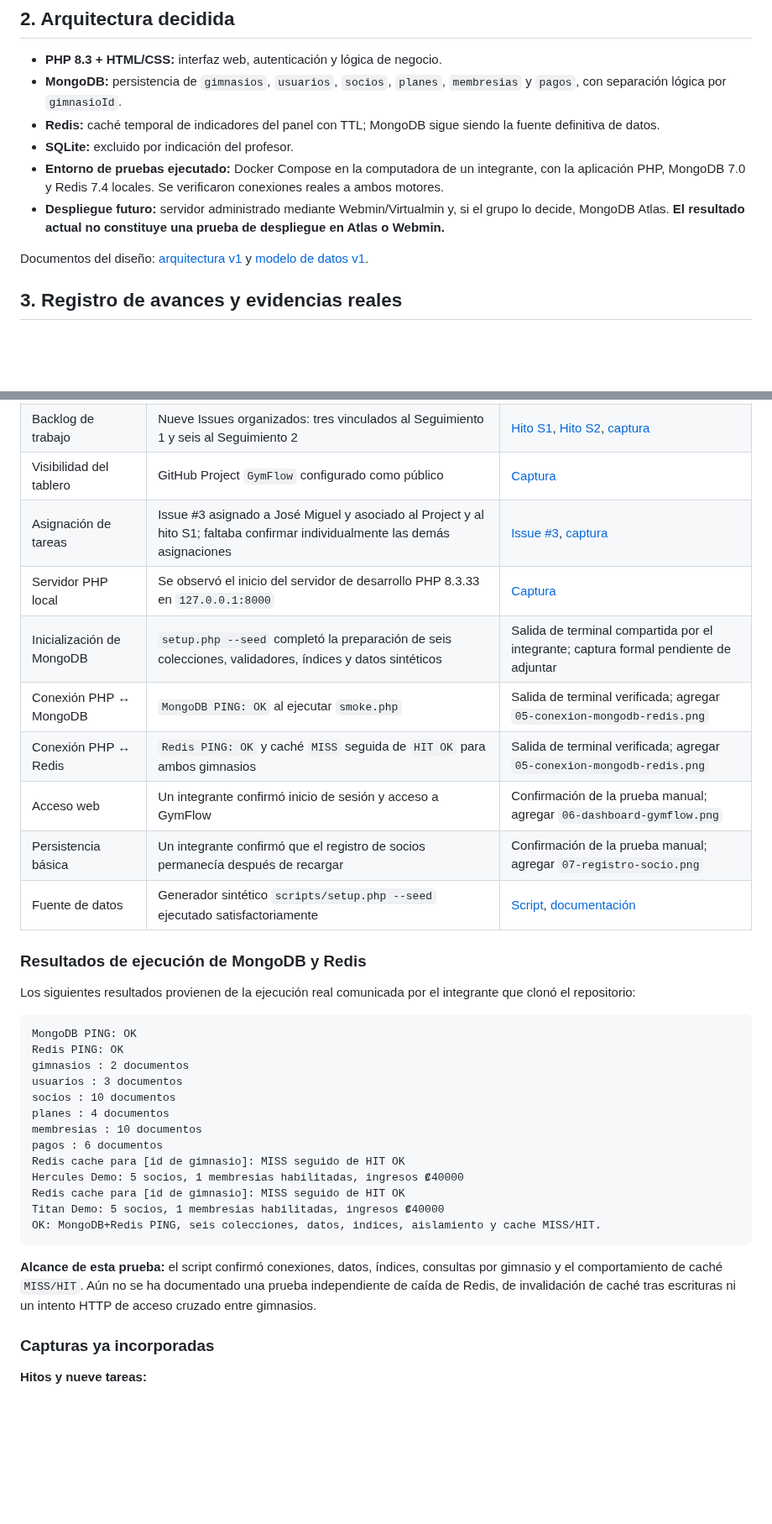
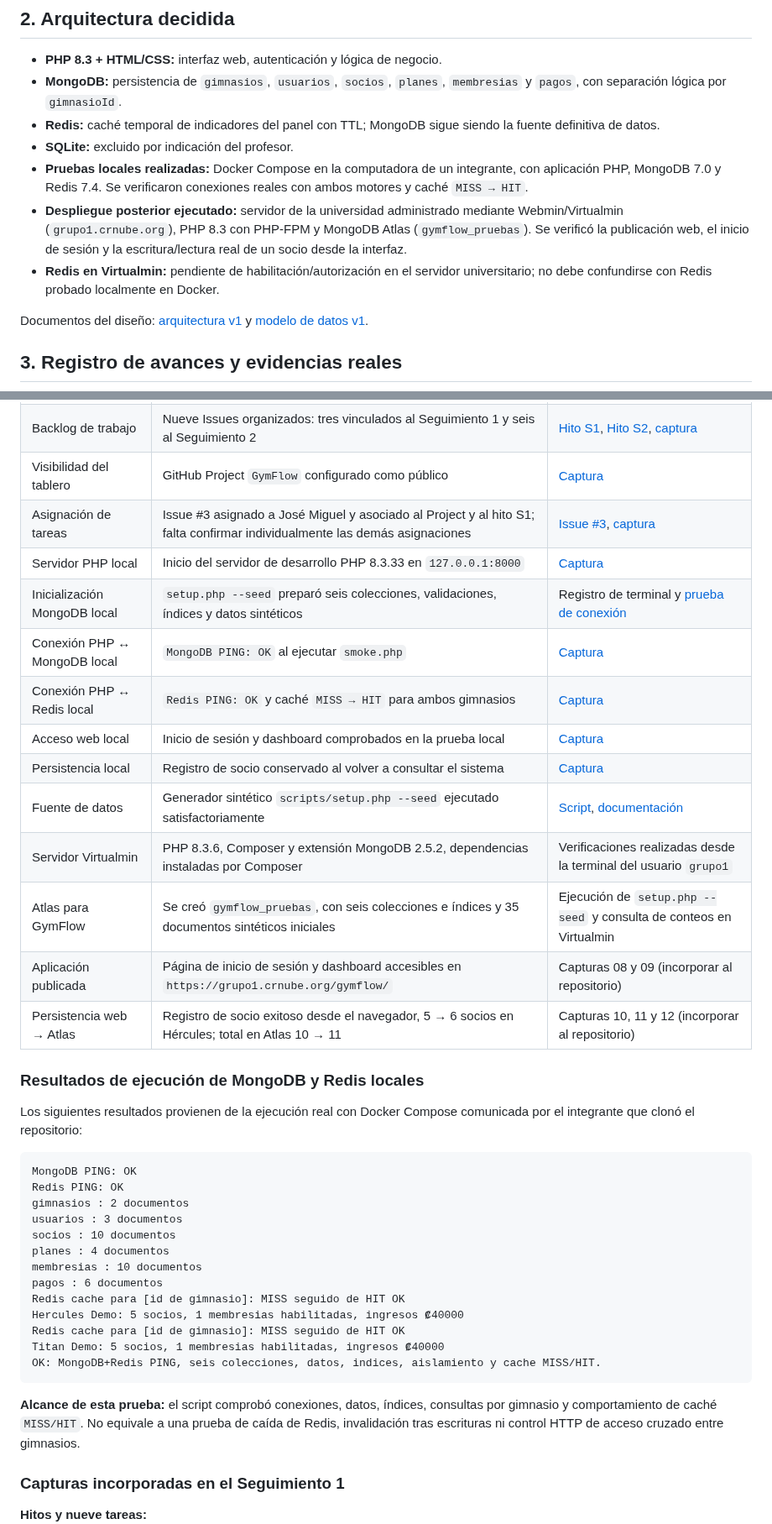
Before and after one commit to DixonBM/GymFlow-grupo01, a Markdown page: docs/seguimientos/S1.md, 2 parts joined by grey strips. Shown at 84% size. Rendered like a GitHub page; blank space fills up the shorter version.

````diff
--- a/docs/seguimientos/S1.md
+++ b/docs/seguimientos/S1.md
@@ -21,8 +21,9 @@ Documentar el problema y el MVP de un SaaS para la administración de múltiples
 - **MongoDB:** persistencia de `gimnasios`, `usuarios`, `socios`, `planes`, `membresias` y `pagos`, con separación lógica por `gimnasioId`.
 - **Redis:** caché temporal de indicadores del panel con TTL; MongoDB sigue siendo la fuente definitiva de datos.
 - **SQLite:** excluido por indicación del profesor.
-- **Entorno de pruebas ejecutado:** Docker Compose en la computadora de un integrante, con la aplicación PHP, MongoDB 7.0 y Redis 7.4 locales. Se verificaron conexiones reales a ambos motores.
-- **Despliegue futuro:** servidor administrado mediante Webmin/Virtualmin y, si el grupo lo decide, MongoDB Atlas. **El resultado actual no constituye una prueba de despliegue en Atlas o Webmin.**
+- **Pruebas locales realizadas:** Docker Compose en la computadora de un integrante, con aplicación PHP, MongoDB 7.0 y Redis 7.4. Se verificaron conexiones reales con ambos motores y caché `MISS → HIT`.
+- **Despliegue posterior ejecutado:** servidor de la universidad administrado mediante Webmin/Virtualmin (`grupo1.crnube.org`), PHP 8.3 con PHP-FPM y MongoDB Atlas (`gymflow_pruebas`). Se verificó la publicación web, el inicio de sesión y la escritura/lectura real de un socio desde la interfaz.
+- **Redis en Virtualmin:** pendiente de habilitación/autorización en el servidor universitario; no debe confundirse con Redis probado localmente en Docker.
 
 Documentos del diseño: [arquitectura v1](../arquitectura/arquitectura-v1.md) y [modelo de datos v1](../modelo-datos-v1.md).
 
@@ -33,18 +34,22 @@ Documentos del diseño: [arquitectura v1](../arquitectura/arquitectura-v1.md) y
 | Repositorio GitHub | Repositorio público con licencia MIT, README y estructura del proyecto | [Repositorio](https://github.com/DixonBM/GymFlow-grupo01) |
 | Backlog de trabajo | Nueve Issues organizados: tres vinculados al Seguimiento 1 y seis al Seguimiento 2 | [Hito S1](https://github.com/DixonBM/GymFlow-grupo01/milestone/1), [Hito S2](https://github.com/DixonBM/GymFlow-grupo01/milestone/2), [captura](../evidencias/01-hitos-seguimientos.png) |
 | Visibilidad del tablero | GitHub Project `GymFlow` configurado como público | [Captura](../evidencias/02-github-project-publico.png) |
-| Asignación de tareas | Issue #3 asignado a José Miguel y asociado al Project y al hito S1; faltaba confirmar individualmente las demás asignaciones | [Issue #3](https://github.com/DixonBM/GymFlow-grupo01/issues/3), [captura](../evidencias/03-issue3-responsable-hito.png) |
-| Servidor PHP local | Se observó el inicio del servidor de desarrollo PHP 8.3.33 en `127.0.0.1:8000` | [Captura](../evidencias/04-servidor-php-iniciado.png) |
-| Inicialización de MongoDB | `setup.php --seed` completó la preparación de seis colecciones, validadores, índices y datos sintéticos | Salida de terminal compartida por el integrante; captura formal pendiente de adjuntar |
-| Conexión PHP ↔ MongoDB | `MongoDB PING: OK` al ejecutar `smoke.php` | Salida de terminal verificada; agregar `05-conexion-mongodb-redis.png` |
-| Conexión PHP ↔ Redis | `Redis PING: OK` y caché `MISS` seguida de `HIT OK` para ambos gimnasios | Salida de terminal verificada; agregar `05-conexion-mongodb-redis.png` |
-| Acceso web | Un integrante confirmó inicio de sesión y acceso a GymFlow | Confirmación de la prueba manual; agregar `06-dashboard-gymflow.png` |
-| Persistencia básica | Un integrante confirmó que el registro de socios permanecía después de recargar | Confirmación de la prueba manual; agregar `07-registro-socio.png` |
+| Asignación de tareas | Issue #3 asignado a José Miguel y asociado al Project y al hito S1; falta confirmar individualmente las demás asignaciones | [Issue #3](https://github.com/DixonBM/GymFlow-grupo01/issues/3), [captura](../evidencias/03-issue3-responsable-hito.png) |
+| Servidor PHP local | Inicio del servidor de desarrollo PHP 8.3.33 en `127.0.0.1:8000` | [Captura](../evidencias/04-servidor-php-iniciado.png) |
+| Inicialización MongoDB local | `setup.php --seed` preparó seis colecciones, validaciones, índices y datos sintéticos | Registro de terminal y [prueba de conexión](../evidencias/05-conexion-mongodb-redis.png) |
+| Conexión PHP ↔ MongoDB local | `MongoDB PING: OK` al ejecutar `smoke.php` | [Captura](../evidencias/05-conexion-mongodb-redis.png) |
+| Conexión PHP ↔ Redis local | `Redis PING: OK` y caché `MISS → HIT` para ambos gimnasios | [Captura](../evidencias/05-conexion-mongodb-redis.png) |
+| Acceso web local | Inicio de sesión y dashboard comprobados en la prueba local | [Captura](../evidencias/06-dashboard-gymflow.png) |
+| Persistencia local | Registro de socio conservado al volver a consultar el sistema | [Captura](../evidencias/07-registro-socio.png) |
 | Fuente de datos | Generador sintético `scripts/setup.php --seed` ejecutado satisfactoriamente | [Script](../../scripts/setup.php), [documentación](../../data/README.md) |
+| Servidor Virtualmin | PHP 8.3.6, Composer y extensión MongoDB 2.5.2, dependencias instaladas por Composer | Verificaciones realizadas desde la terminal del usuario `grupo1` |
+| Atlas para GymFlow | Se creó `gymflow_pruebas`, con seis colecciones e índices y 35 documentos sintéticos iniciales | Ejecución de `setup.php --seed` y consulta de conteos en Virtualmin |
+| Aplicación publicada | Página de inicio de sesión y dashboard accesibles en `https://grupo1.crnube.org/gymflow/` | Capturas 08 y 09 (incorporar al repositorio) |
+| Persistencia web → Atlas | Registro de socio exitoso desde el navegador, 5 → 6 socios en Hércules; total en Atlas 10 → 11 | Capturas 10, 11 y 12 (incorporar al repositorio) |
 
-### Resultados de ejecución de MongoDB y Redis
+### Resultados de ejecución de MongoDB y Redis locales
 
-Los siguientes resultados provienen de la ejecución real comunicada por el integrante que clonó el repositorio:
+Los siguientes resultados provienen de la ejecución real con Docker Compose comunicada por el integrante que clonó el repositorio:
 
 ```text
 MongoDB PING: OK
@@ -62,9 +67,9 @@ Titan Demo: 5 socios, 1 membresias habilitadas, ingresos ₡40000
 OK: MongoDB+Redis PING, seis colecciones, datos, indices, aislamiento y cache MISS/HIT.
 ```
 
-**Alcance de esta prueba:** el script confirmó conexiones, datos, índices, consultas por gimnasio y el comportamiento de caché `MISS/HIT`. Aún no se ha documentado una prueba independiente de caída de Redis, de invalidación de caché tras escrituras ni un intento HTTP de acceso cruzado entre gimnasios.
+**Alcance de esta prueba:** el script comprobó conexiones, datos, índices, consultas por gimnasio y comportamiento de caché `MISS/HIT`. No equivale a una prueba de caída de Redis, invalidación tras escrituras ni control HTTP de acceso cruzado entre gimnasios.
 
-### Capturas ya incorporadas
+### Capturas incorporadas en el Seguimiento 1
 
 **Hitos y nueve tareas:**
 ![Milestones de Seguimientos 1 y 2](../evidencias/01-hitos-seguimientos.png)
````
Also changed, not shown: other parts of docs/seguimientos/S1.md (+101 -31 lines), docs/evidencias/08-gymflow-virtualmin-login.png (added), docs/evidencias/09-gymflow-virtualmin-dashboard.png (added), docs/evidencias/10-gymflow-socio-registrado-virtualmin.png (added), docs/evidencias/11-gymflow-persistencia-terminal.png (added), docs/evidencias/12-gymflow-documento-mongodb-atlas.png (added).
